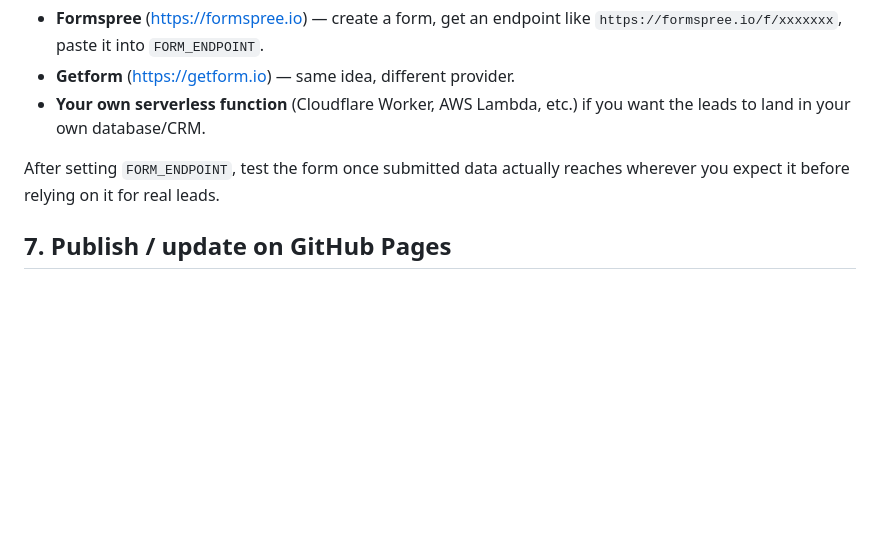
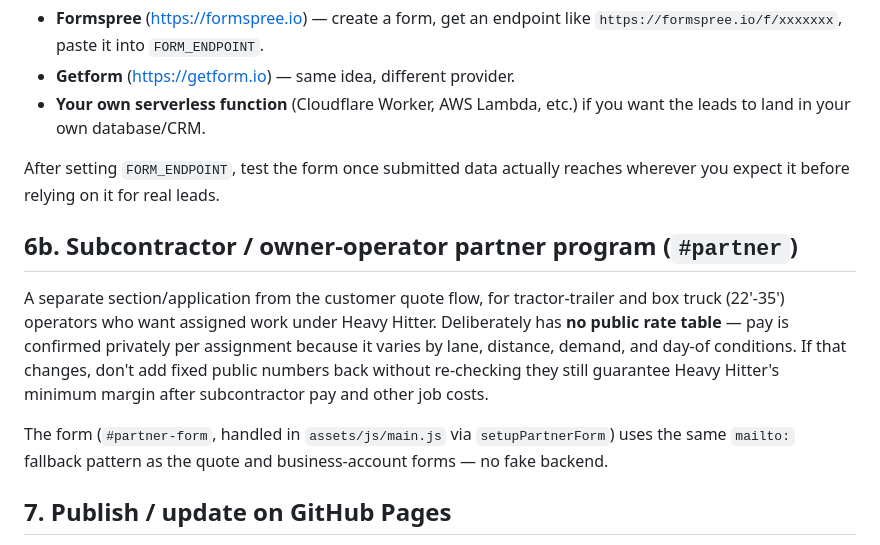
Before and after one commit to c4319454/heavy-hitter-transport, a Markdown page: README.md, the part around the change. Rendered like a GitHub page; blank space fills up the shorter version.

Commit message:
Add subcontractor/owner-operator Partner With Us section (#partner) — README.md

```diff
--- a/README.md
+++ b/README.md
@@ -126,6 +126,20 @@ To wire up a real backend without writing server code, pick one of:
 After setting `FORM_ENDPOINT`, test the form once submitted data actually
 reaches wherever you expect it before relying on it for real leads.
 
+## 6b. Subcontractor / owner-operator partner program (`#partner`)
+
+A separate section/application from the customer quote flow, for tractor-trailer
+and box truck (22'-35') operators who want assigned work under Heavy Hitter.
+Deliberately has **no public rate table** — pay is confirmed privately per
+assignment because it varies by lane, distance, demand, and day-of conditions.
+If that changes, don't add fixed public numbers back without re-checking they
+still guarantee Heavy Hitter's minimum margin after subcontractor pay and other
+job costs.
+
+The form (`#partner-form`, handled in `assets/js/main.js` via `setupPartnerForm`)
+uses the same `mailto:` fallback pattern as the quote and business-account forms
+— no fake backend.
+
 ## 7. Publish / update on GitHub Pages
 
 This repo already has GitHub Pages enabled, serving from the `main` branch,
```
